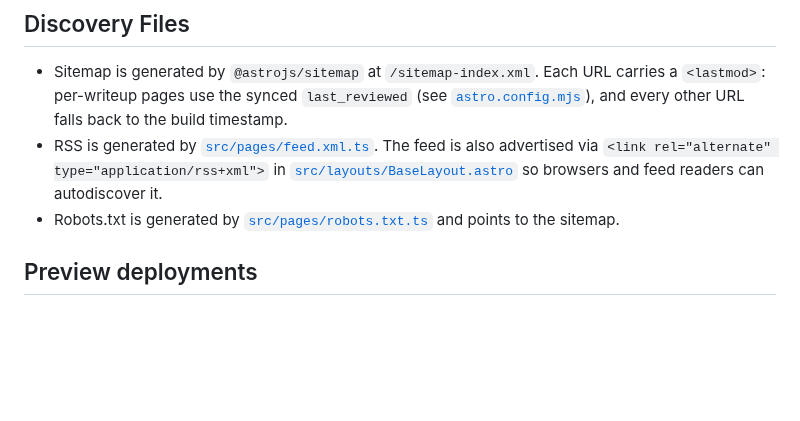
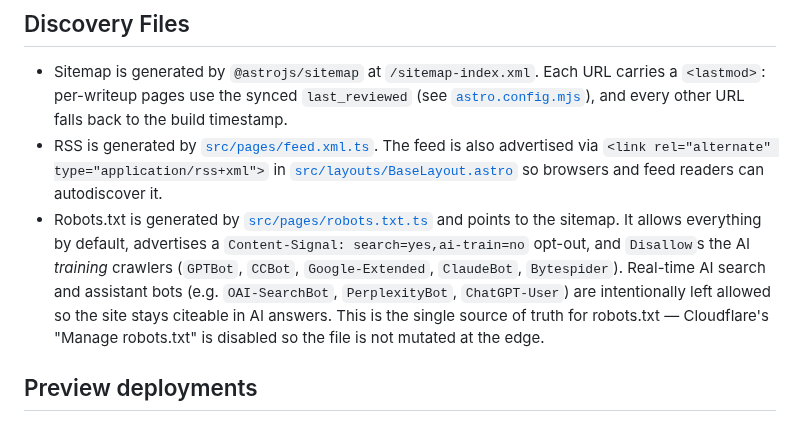
Before and after one commit to joeseverino/jseverino.com, a Markdown page: docs/SEO.md, the part around the change. GitHub-like rendering; blank space fills up the shorter version.

```diff
--- a/docs/SEO.md
+++ b/docs/SEO.md
@@ -85,7 +85,7 @@ Vault writeups carry a `cover_alt` frontmatter field that describes the *actual*
 
 - Sitemap is generated by `@astrojs/sitemap` at `/sitemap-index.xml`. Each URL carries a `<lastmod>`: per-writeup pages use the synced `last_reviewed` (see [`astro.config.mjs`](../astro.config.mjs)), and every other URL falls back to the build timestamp.
 - RSS is generated by [`src/pages/feed.xml.ts`](../src/pages/feed.xml.ts). The feed is also advertised via `<link rel="alternate" type="application/rss+xml">` in [`src/layouts/BaseLayout.astro`](../src/layouts/BaseLayout.astro) so browsers and feed readers can autodiscover it.
-- Robots.txt is generated by [`src/pages/robots.txt.ts`](../src/pages/robots.txt.ts) and points to the sitemap.
+- Robots.txt is generated by [`src/pages/robots.txt.ts`](../src/pages/robots.txt.ts) and points to the sitemap. It allows everything by default, advertises a `Content-Signal: search=yes,ai-train=no` opt-out, and `Disallow`s the AI *training* crawlers (`GPTBot`, `CCBot`, `Google-Extended`, `ClaudeBot`, `Bytespider`). Real-time AI search and assistant bots (e.g. `OAI-SearchBot`, `PerplexityBot`, `ChatGPT-User`) are intentionally left allowed so the site stays citeable in AI answers. This is the single source of truth for robots.txt — Cloudflare's "Manage robots.txt" is disabled so the file is not mutated at the edge.
 
 ## Preview deployments
 
```
Also changed, not shown: README.md (+6 -1 lines), docs/Release-Checklist.md (+2 -0 lines), .github/social-preview.png (added), public/assets/og/github-social.png (added), 12 other files.
